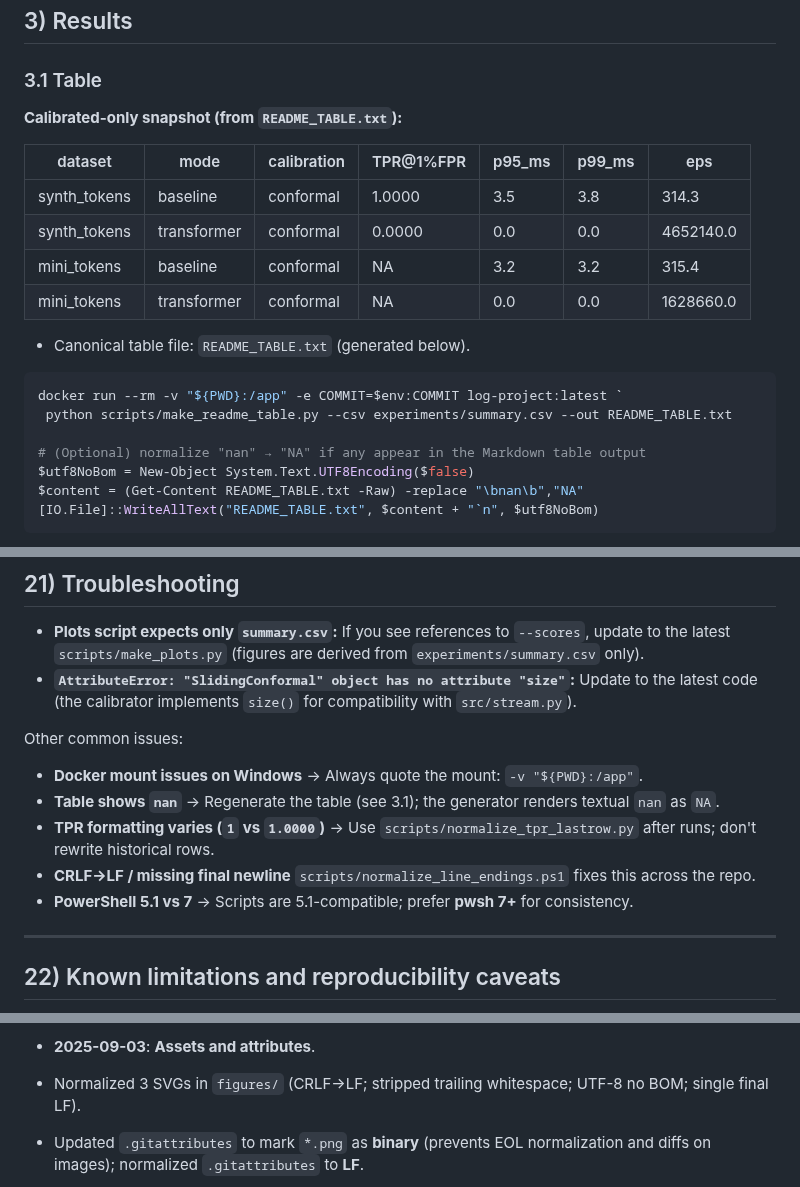
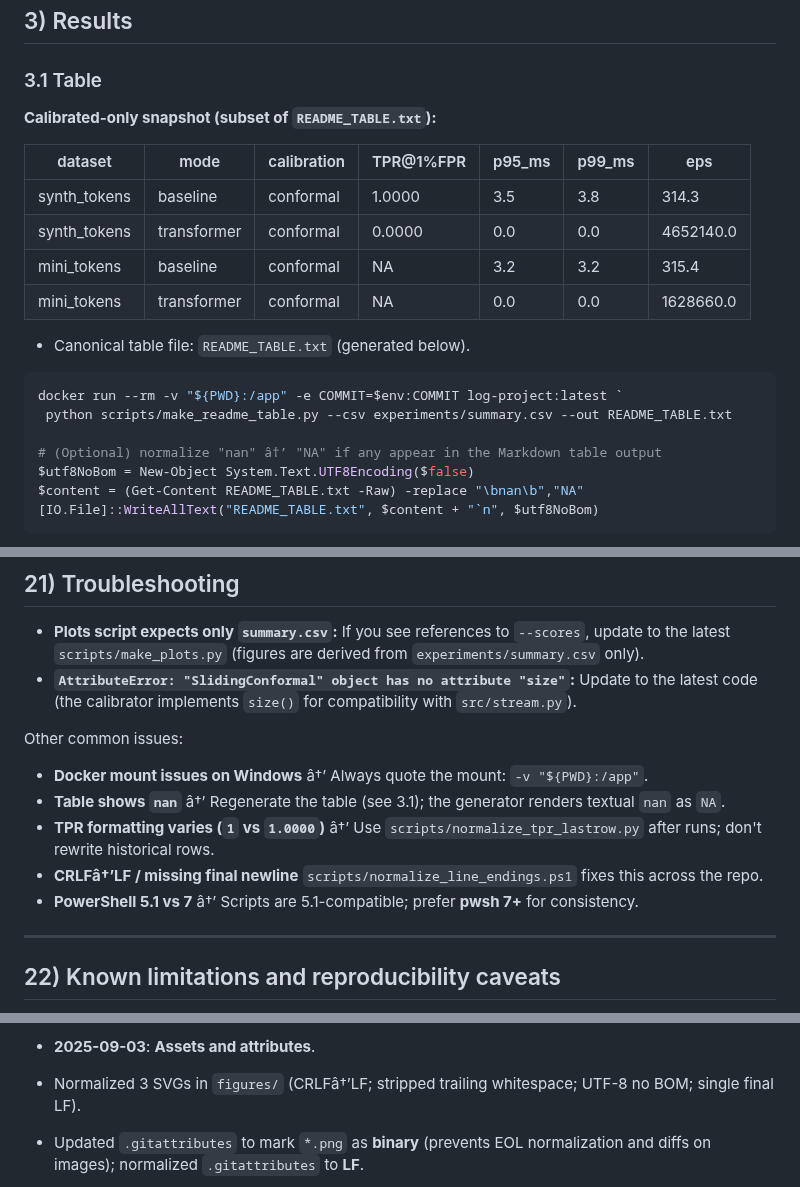
Before and after one commit to felipearche/log-project, a Markdown page: README.md, 3 parts joined by grey strips. Rendered like a GitHub page.

```diff
--- a/README.md
+++ b/README.md
@@ -121,7 +121,7 @@ docker run --rm -v "${PWD}:/app" -e COMMIT=$env:COMMIT log-project:latest `
 
 ### 3.1 Table
 
-**Calibrated-only snapshot (from `README_TABLE.txt`):**
+**Calibrated-only snapshot (subset of `README_TABLE.txt`):**
 
 | dataset | mode | calibration | TPR@1%FPR | p95_ms | p99_ms | eps |
 |---|---|---|---|---|---|---|
@@ -136,7 +136,7 @@ docker run --rm -v "${PWD}:/app" -e COMMIT=$env:COMMIT log-project:latest `
 docker run --rm -v "${PWD}:/app" -e COMMIT=$env:COMMIT log-project:latest `
  python scripts/make_readme_table.py --csv experiments/summary.csv --out README_TABLE.txt
 
-# (Optional) normalize "nan" → "NA" if any appear in the Markdown table output
+# (Optional) normalize "nan" â†’ "NA" if any appear in the Markdown table output
 $utf8NoBom = New-Object System.Text.UTF8Encoding($false)
 $content = (Get-Content README_TABLE.txt -Raw) -replace "\bnan\b","NA"
 [IO.File]::WriteAllText("README_TABLE.txt", $content + "`n", $utf8NoBom)
@@ -544,11 +544,11 @@ jobs:
 - **`AttributeError: "SlidingConformal" object has no attribute "size"`:** Update to the latest code (the calibrator implements `size()` for compatibility with `src/stream.py`).
 
 Other common issues:
-- **Docker mount issues on Windows** → Always quote the mount: `-v "${PWD}:/app"`.
-- **Table shows `nan`** → Regenerate the table (see 3.1); the generator renders textual `nan` as `NA`.
-- **TPR formatting varies (`1` vs `1.0000`)** → Use `scripts/normalize_tpr_lastrow.py` after runs; don't rewrite historical rows.
-- **CRLF→LF / missing final newline** `scripts/normalize_line_endings.ps1` fixes this across the repo.
-- **PowerShell 5.1 vs 7** → Scripts are 5.1-compatible; prefer **pwsh 7+** for consistency.
+- **Docker mount issues on Windows** â†’ Always quote the mount: `-v "${PWD}:/app"`.
+- **Table shows `nan`** â†’ Regenerate the table (see 3.1); the generator renders textual `nan` as `NA`.
+- **TPR formatting varies (`1` vs `1.0000`)** â†’ Use `scripts/normalize_tpr_lastrow.py` after runs; don't rewrite historical rows.
+- **CRLFâ†’LF / missing final newline** `scripts/normalize_line_endings.ps1` fixes this across the repo.
+- **PowerShell 5.1 vs 7** â†’ Scripts are 5.1-compatible; prefer **pwsh 7+** for consistency.
 
 ---
 
@@ -614,7 +614,7 @@ repository-code: https://github.com/felipearche/log-project
 - **2025-09-03**: Repository hygiene and provenance scope - Moved non-artifacts out of `data/` (`scripts/`, `docs/`); updated references to `docs/PROVENANCE.txt`; added `.gitattributes` (LF policy; keep protected JSONs byte-exact); ignored `.ruff_cache/` in `.gitignore`. Provenance 1:1 mapping unchanged; metrics unchanged.
 
 - **2025-09-03**: **Assets and attributes**.
- - Normalized 3 SVGs in `figures/` (CRLF→LF; stripped trailing whitespace; UTF-8 no BOM; single final LF).
+ - Normalized 3 SVGs in `figures/` (CRLFâ†’LF; stripped trailing whitespace; UTF-8 no BOM; single final LF).
  - Updated `.gitattributes` to mark `*.png` as **binary** (prevents EOL normalization and diffs on images); normalized `.gitattributes` to **LF**.
  - Added a dated PROVENANCE note recording the actual Docker base image and the above maintenance.
  - Hooks: all passing; tests: unchanged; metrics/results: unchanged.
```
Also changed, not shown: other parts of README.md (+19 -19 lines).
